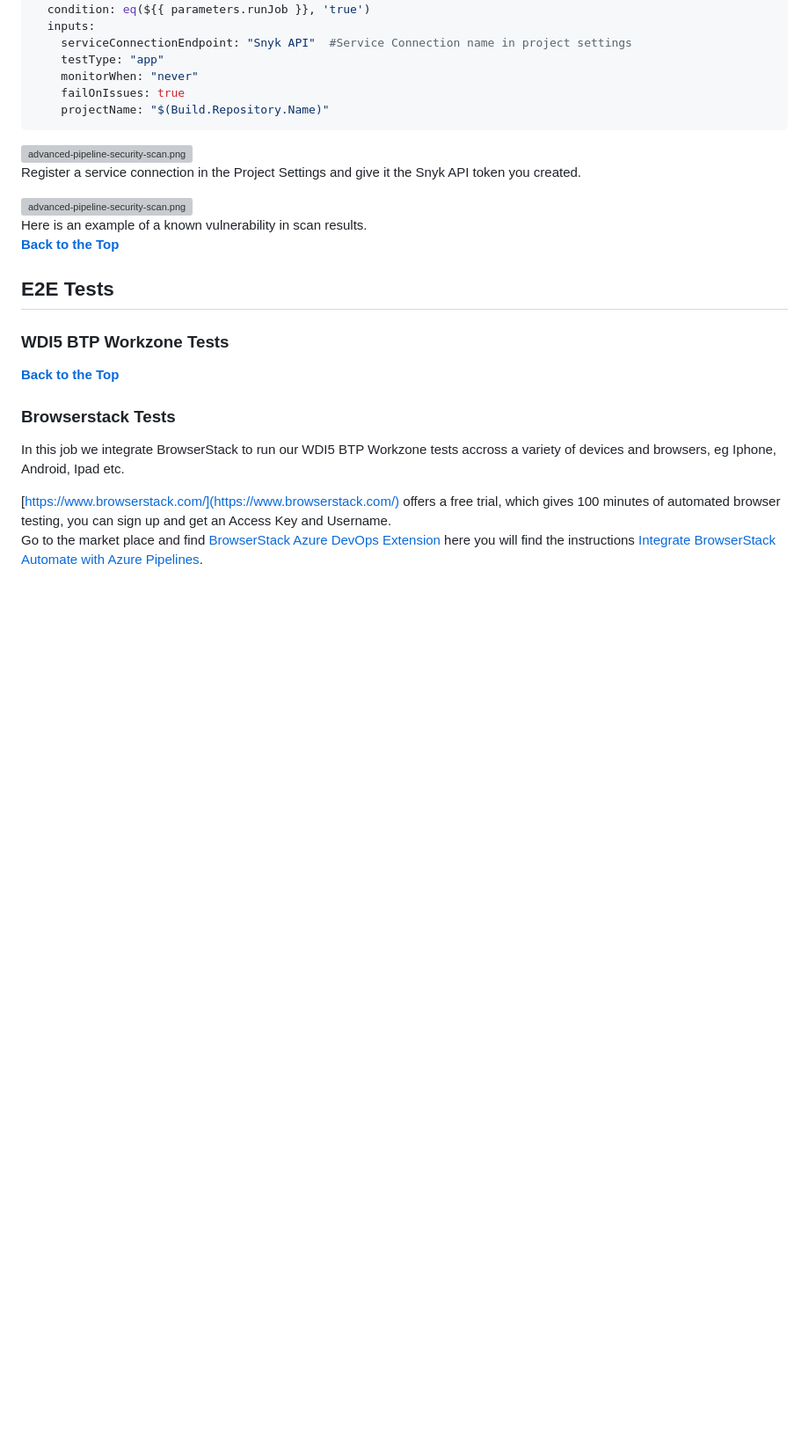
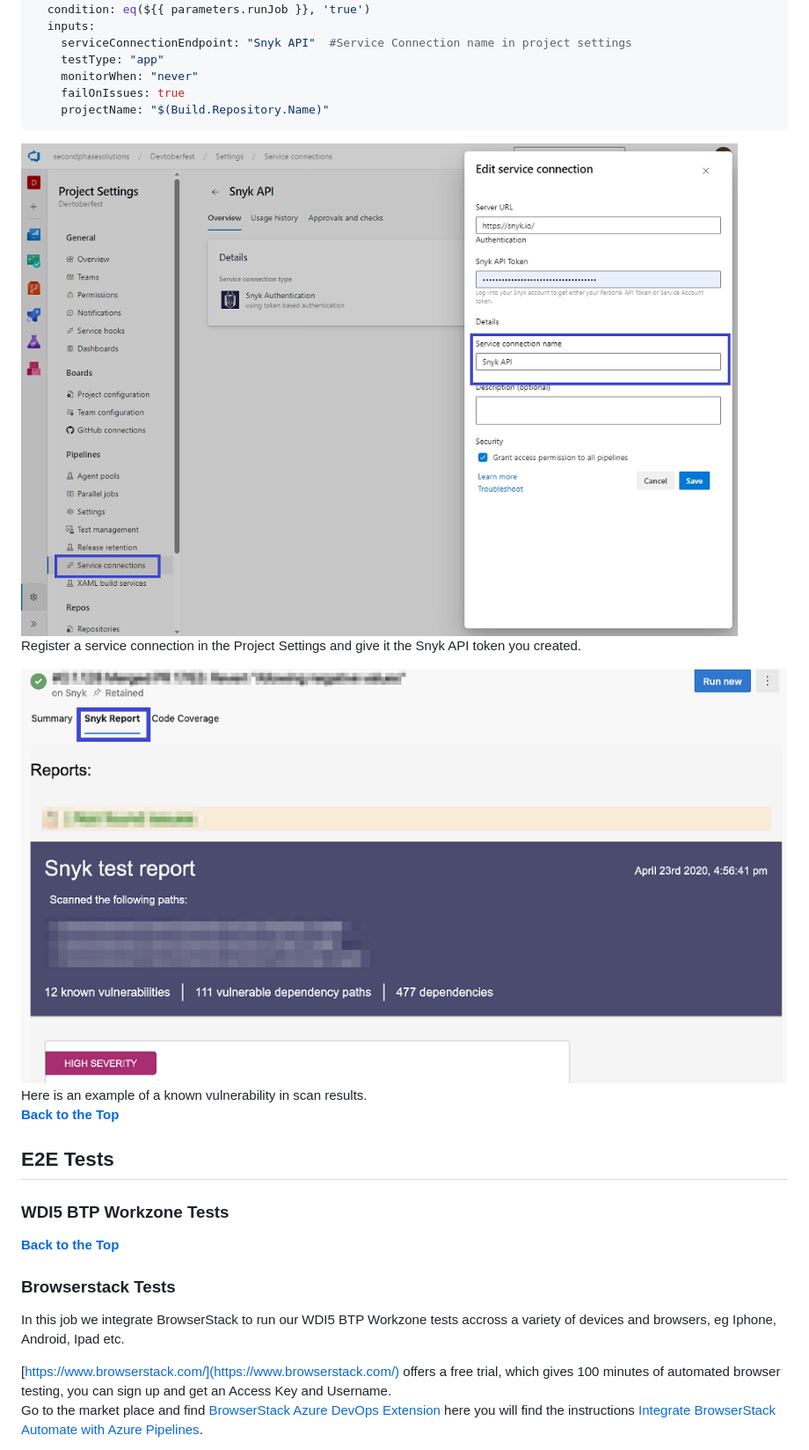
Before and after one commit to jasper07/cap-sflight-devops, a Markdown page: README-advanced-pipeline.md, the part around the change printed below. Shown: that part at 88% size. GitHub-like rendering; blank space fills up the shorter version; grey boxes are pictures that could not be loaded.

````diff
--- a/README-advanced-pipeline.md
+++ b/README-advanced-pipeline.md
@@ -334,10 +334,10 @@ steps:
     projectName: "$(Build.Repository.Name)"
 ```
 
-![advanced-pipeline-security-scan.png](azure-pipelines\docs\advanced-pipeline-security-settings.png)
+![advanced-pipeline-security-scan.png](azure-pipelines/docs/advanced-pipeline-security-settings.png)
 Register a service connection in the Project Settings and give it the Snyk API token you created.
 
-![advanced-pipeline-security-scan.png](azure-pipelines\docs\advanced-pipeline-security-scan.png)
+![advanced-pipeline-security-scan.png](azure-pipelines/docs/advanced-pipeline-security-scan.png)
 Here is an example of a known vulnerability in scan results.
 **[Back to the Top](#advanced-pipeline)**
 
````
Also changed, not shown: other parts of README-advanced-pipeline.md (+7 -7 lines).
